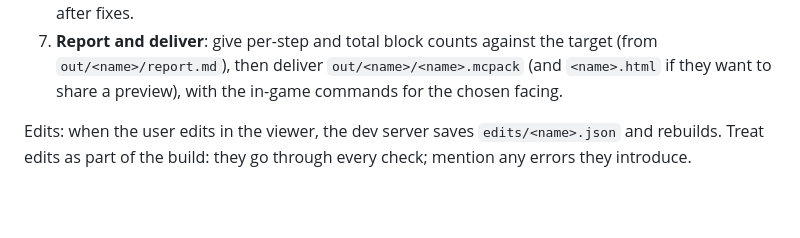
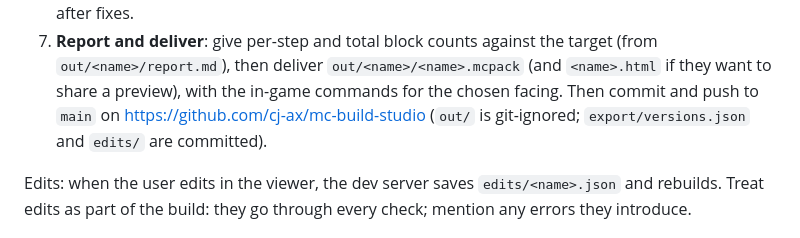
Before and after one commit to cj-ax/mc-build-studio, a Markdown page: CLAUDE.md, the part around the change. Rendered like a GitHub page; blank space fills up the shorter version.

Commit message:
Workflow: push each delivered build to main
Co-Authored-By: Claude Opus 5.5 <noreply@anthropic.com>
Claude-Session: https://claude.ai/code/session_019k3rUBX2KczSNXZexGksQe

```diff
--- a/CLAUDE.md
+++ b/CLAUDE.md
@@ -112,7 +112,9 @@ def build(m):
    dark interiors with no light, missing ladders, odd textures) and fix it. Re-shoot after fixes.
 7. **Report and deliver**: give per-step and total block counts against the target (from
    `out/<name>/report.md`), then deliver `out/<name>/<name>.mcpack` (and `<name>.html` if they want to
-   share a preview), with the in-game commands for the chosen facing.
+   share a preview), with the in-game commands for the chosen facing. Then commit and push to `main`
+   on https://github.com/cj-ax/mc-build-studio (`out/` is git-ignored; `export/versions.json` and
+   `edits/` are committed).
 
 Edits: when the user edits in the viewer, the dev server saves `edits/<name>.json` and rebuilds. Treat
 edits as part of the build: they go through every check; mention any errors they introduce.
```
